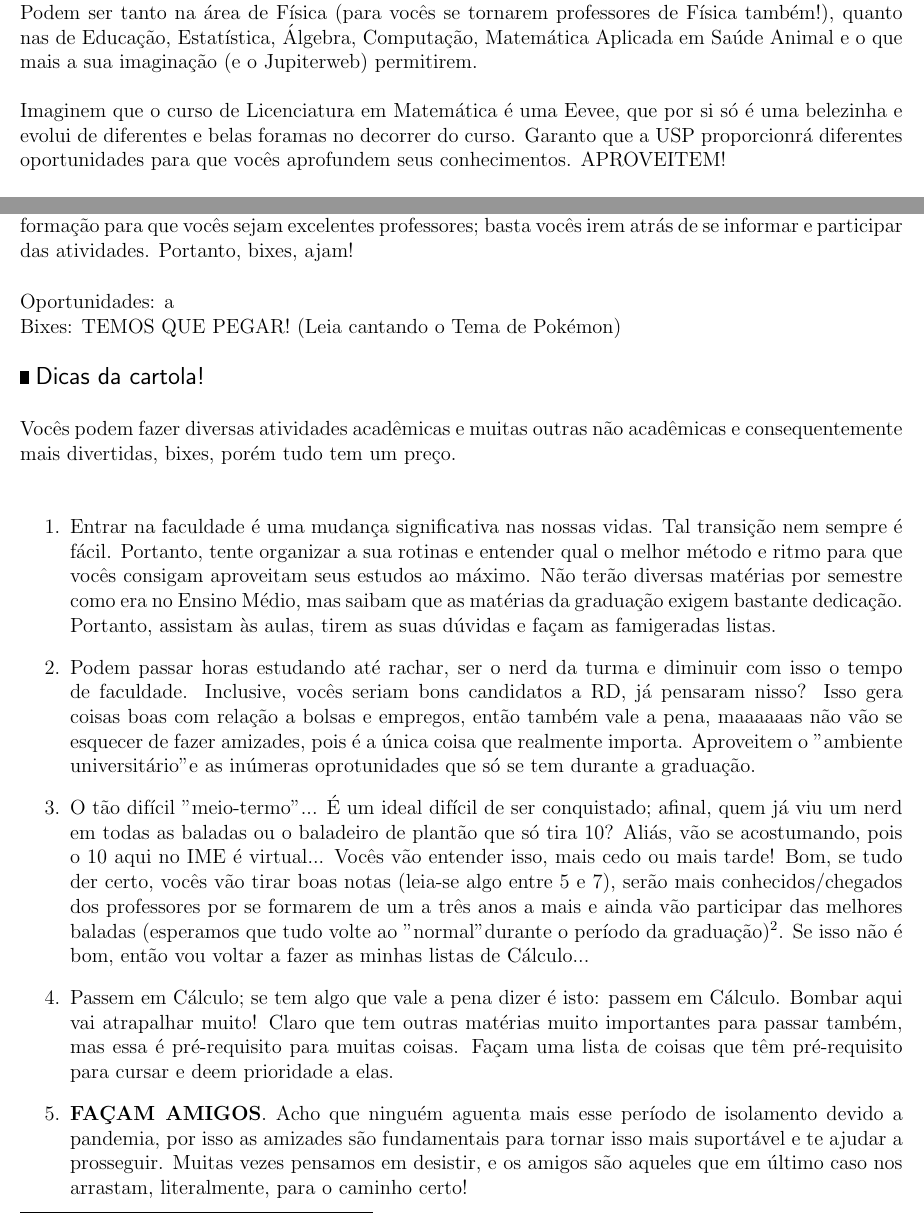
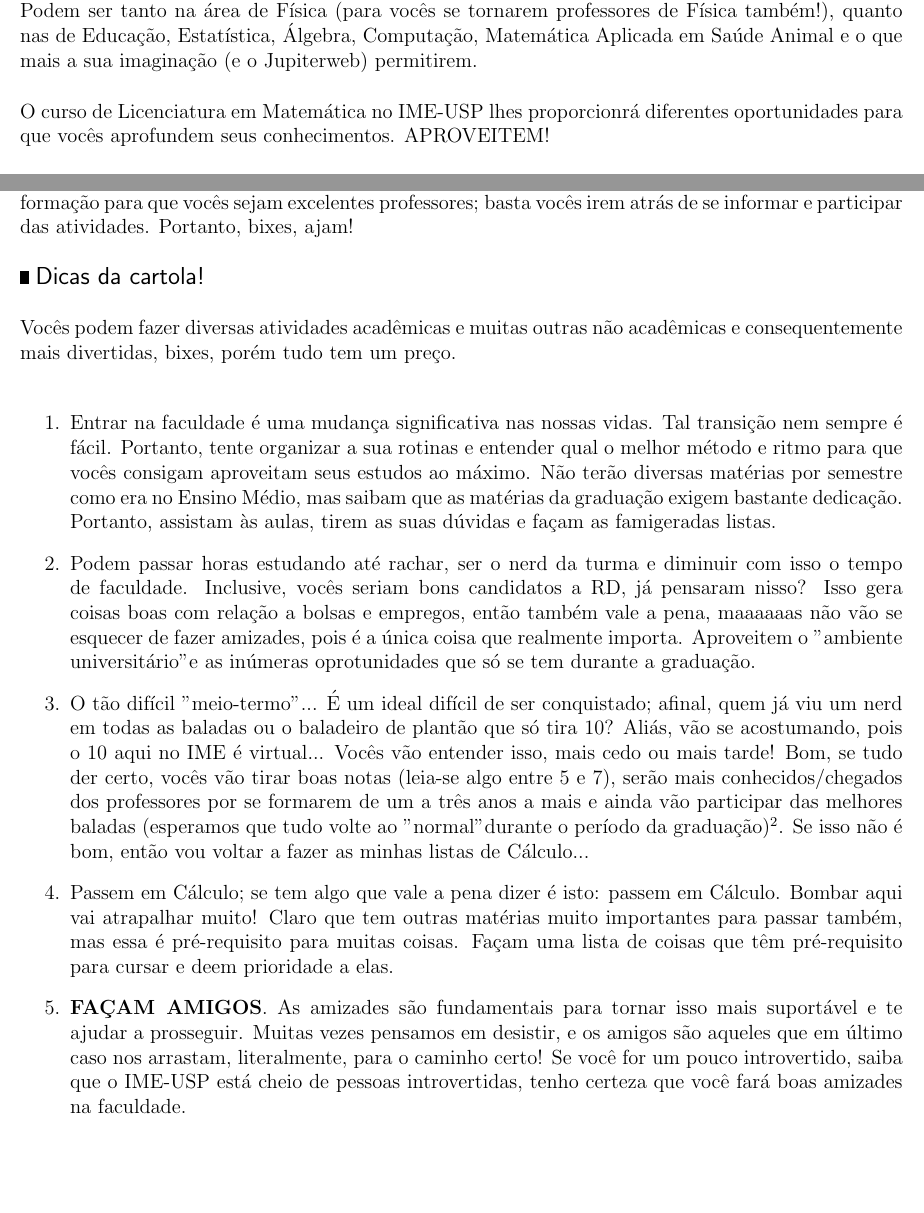
Before and after one commit to Kazuo256/guiadobixo, a LaTeX document (src/GuiaDoBixo.tex, which reads src/cursos_lic.tex): two parts of pages 31 and 33 of 111, joined at a grey line, cut so that both start at the same text, the shorter picture padded with empty space. Compiled offline with pdfLaTeX.

Commit message:
TODO - Revisar textos dos cursos: Lic
Fiz umas alterações pequenas: tirei as piadas do Pokémon da ano passado.

```diff
--- a/src/cursos_lic.tex
+++ b/src/cursos_lic.tex
@@ -39,9 +39,7 @@ Podem ser tanto na área de Física (para vocês se tornarem professores de Fís
 também!), quanto nas de Educação, Estatística, Álgebra, Computação, Matemática
 Aplicada em Saúde Animal e o que mais a sua imaginação (e o Jupiterweb) permitirem.
 
-Imaginem que o curso de Licenciatura em Matemática é uma
-Eevee, que por si só é uma belezinha e evolui de diferentes e belas foramas
-no decorrer do curso. Garanto que a USP proporcionrá diferentes oportunidades para
+O curso de Licenciatura em Matemática no IME-USP lhes proporcionrá diferentes oportunidades para
 que vocês aprofundem seus conhecimentos. APROVEITEM!
 
 Além disso, a formação de vocês também vai abranger questões como: o contexto
@@ -63,9 +61,6 @@ lado bom: várias dessas atividades são muito prazerosas!
 Como podem ver, o curso vai lhes dar um leque bem amplo de escolhas que
 compõe uma sólida formação para que vocês sejam excelentes professores; basta
 vocês irem atrás de se informar e participar das atividades. Portanto, bixes, ajam!
-
-Oportunidades: a
-\\Bixes: TEMOS QUE PEGAR! (Leia cantando o Tema de Pokémon)
 
 \begin{subsubsecao}{Dicas da cartola!}
 
@@ -98,10 +93,11 @@ a graduação.
   importantes para passar também, mas essa é pré-requisito para muitas coisas.
   Façam uma lista de coisas que têm pré-requisito para cursar e deem prioridade
   a elas.
-  \item \textbf{FAÇAM AMIGOS}. Acho que ninguém aguenta mais esse período de isolamento
-devido a pandemia, por isso as amizades são fundamentais para tornar isso
+  \item \textbf{FAÇAM AMIGOS}. As amizades são fundamentais para tornar isso
 mais suportável e te ajudar a prosseguir. Muitas vezes pensamos em desistir,
- e os amigos são aqueles que em último caso nos arrastam, literalmente, para o caminho certo!  %REFTIME
+ e os amigos são aqueles que em último caso nos arrastam, literalmente, para o caminho certo!
+ Se você for um pouco introvertido, saiba que o IME-USP está cheio de pessoas introvertidas,
+ tenho certeza que você fará boas amizades na faculdade.
  \item Não se enganem caso pensem que vocês não podem fazer pesquisas mesmo sendo alunos de
  Licenciatura. Vocês podem e não deixem de ter essas oprtunidade! Sejam pesquisas em temas
  da matemática pura ou na Educação Matemática, elas contribuem muito para a nossa formação.
```
